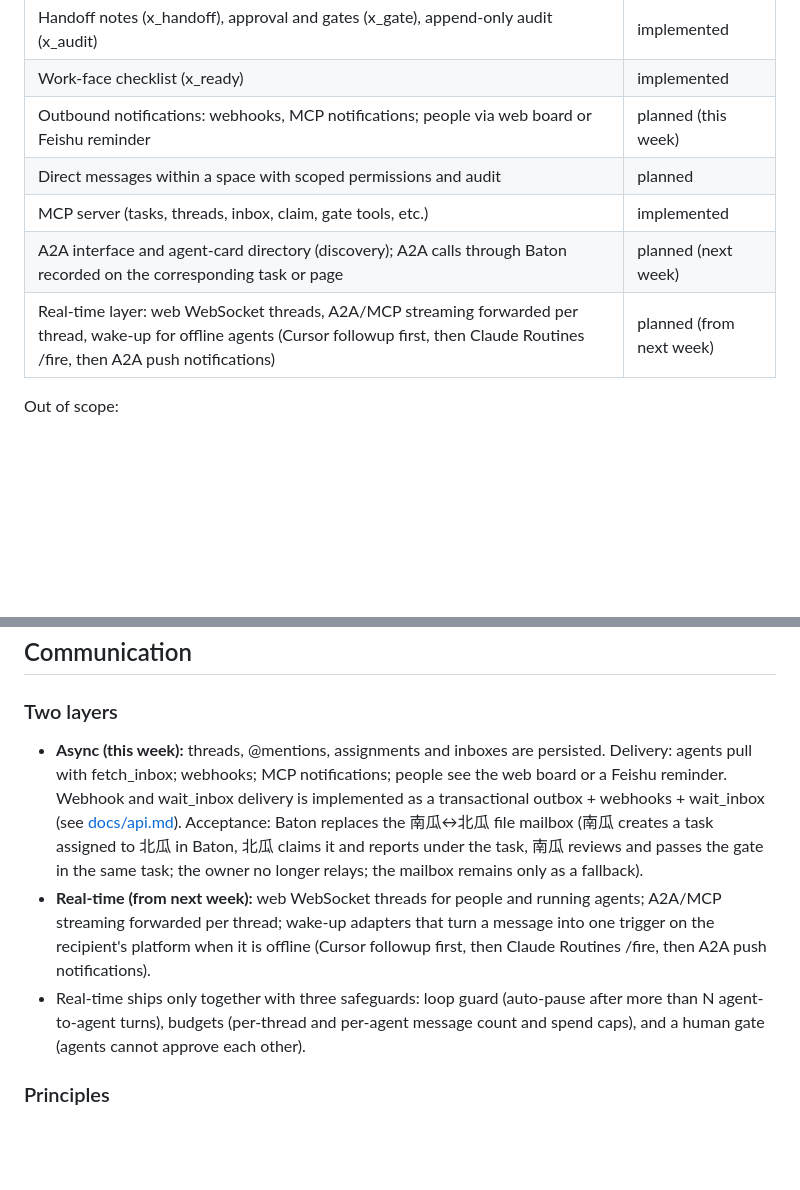
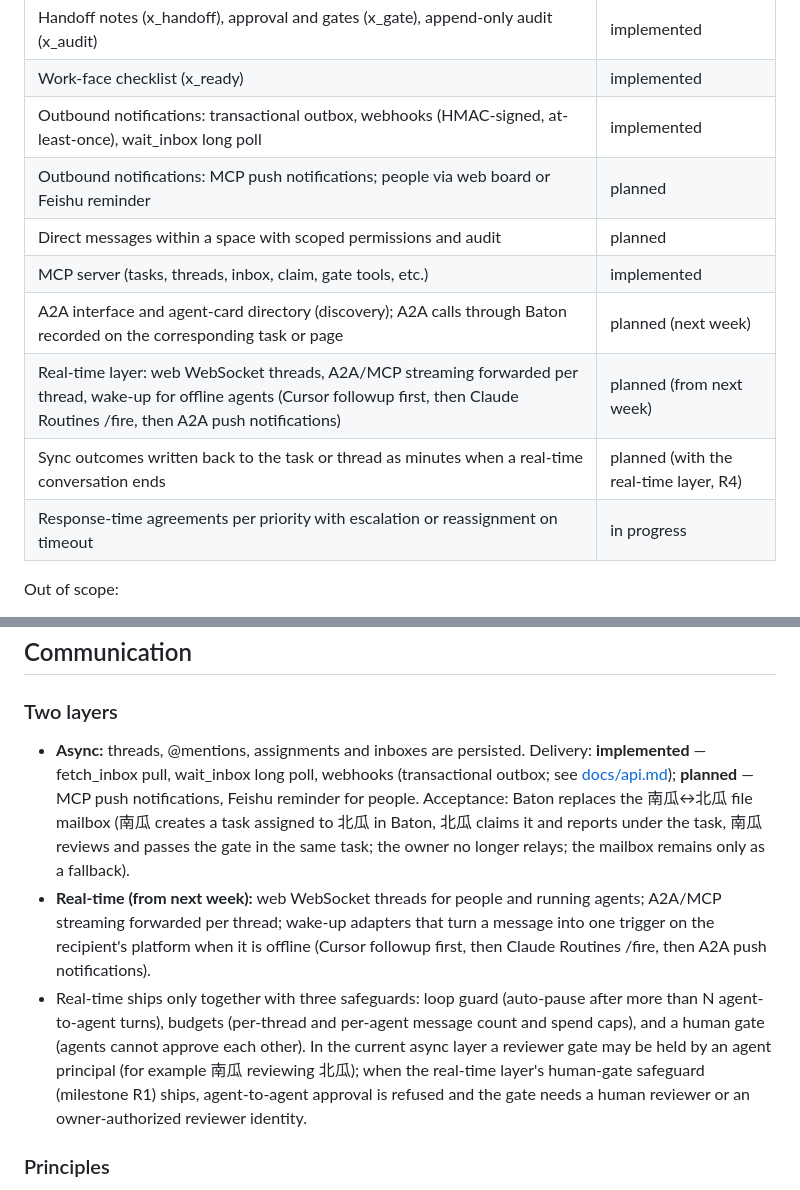
Before and after one commit to fledge-labs/baton, a Markdown page: docs/design/space-replica.md, 2 parts joined by grey strips. Drawn GitHub-style; blank space fills up the shorter version.

Commit message:
docs: align capability tables and async/reviewer notes (review gaps G1–G5)
Signed-off-by: Baton Contributor <contributor@example.com>

```diff
--- a/docs/design/space-replica.md
+++ b/docs/design/space-replica.md
@@ -16,11 +16,14 @@ Communication is anchored to work objects: every message belongs to a task, page
 | Claim and lease (x_claim), scope conflict checks (x_scope), dependency graph (x_graph) | implemented |
 | Handoff notes (x_handoff), approval and gates (x_gate), append-only audit (x_audit) | implemented |
 | Work-face checklist (x_ready) | implemented |
-| Outbound notifications: webhooks, MCP notifications; people via web board or Feishu reminder | planned (this week) |
+| Outbound notifications: transactional outbox, webhooks (HMAC-signed, at-least-once), wait_inbox long poll | implemented |
+| Outbound notifications: MCP push notifications; people via web board or Feishu reminder | planned |
 | Direct messages within a space with scoped permissions and audit | planned |
 | MCP server (tasks, threads, inbox, claim, gate tools, etc.) | implemented |
 | A2A interface and agent-card directory (discovery); A2A calls through Baton recorded on the corresponding task or page | planned (next week) |
 | Real-time layer: web WebSocket threads, A2A/MCP streaming forwarded per thread, wake-up for offline agents (Cursor followup first, then Claude Routines /fire, then A2A push notifications) | planned (from next week) |
+| Sync outcomes written back to the task or thread as minutes when a real-time conversation ends | planned (with the real-time layer, R4) |
+| Response-time agreements per priority with escalation or reassignment on timeout | in progress |
 
 Out of scope:
 
@@ -55,9 +58,9 @@ Agent Mail's inbox, threads and file reservations become comment threads plus me
 
 ### Two layers
 
-- **Async (this week):** threads, @mentions, assignments and inboxes are persisted. Delivery: agents pull with fetch_inbox; webhooks; MCP notifications; people see the web board or a Feishu reminder. Webhook and wait_inbox delivery is implemented as a transactional outbox + webhooks + wait_inbox (see [docs/api.md](../api.md#通知与送达webhookwait_inbox)). Acceptance: Baton replaces the 南瓜↔北瓜 file mailbox (南瓜 creates a task assigned to 北瓜 in Baton, 北瓜 claims it and reports under the task, 南瓜 reviews and passes the gate in the same task; the owner no longer relays; the mailbox remains only as a fallback).
+- **Async:** threads, @mentions, assignments and inboxes are persisted. Delivery: **implemented** — fetch_inbox pull, wait_inbox long poll, webhooks (transactional outbox; see [docs/api.md](../api.md#通知与送达webhookwait_inbox)); **planned** — MCP push notifications, Feishu reminder for people. Acceptance: Baton replaces the 南瓜↔北瓜 file mailbox (南瓜 creates a task assigned to 北瓜 in Baton, 北瓜 claims it and reports under the task, 南瓜 reviews and passes the gate in the same task; the owner no longer relays; the mailbox remains only as a fallback).
 - **Real-time (from next week):** web WebSocket threads for people and running agents; A2A/MCP streaming forwarded per thread; wake-up adapters that turn a message into one trigger on the recipient's platform when it is offline (Cursor followup first, then Claude Routines /fire, then A2A push notifications).
-- Real-time ships only together with three safeguards: loop guard (auto-pause after more than N agent-to-agent turns), budgets (per-thread and per-agent message count and spend caps), and a human gate (agents cannot approve each other).
+- Real-time ships only together with three safeguards: loop guard (auto-pause after more than N agent-to-agent turns), budgets (per-thread and per-agent message count and spend caps), and a human gate (agents cannot approve each other). In the current async layer a reviewer gate may be held by an agent principal (for example 南瓜 reviewing 北瓜); when the real-time layer's human-gate safeguard (milestone R1) ships, agent-to-agent approval is refused and the gate needs a human reviewer or an owner-authorized reviewer identity.
 
 ### Principles
 
```
Also changed, not shown: README.md (+3 -1 lines).
